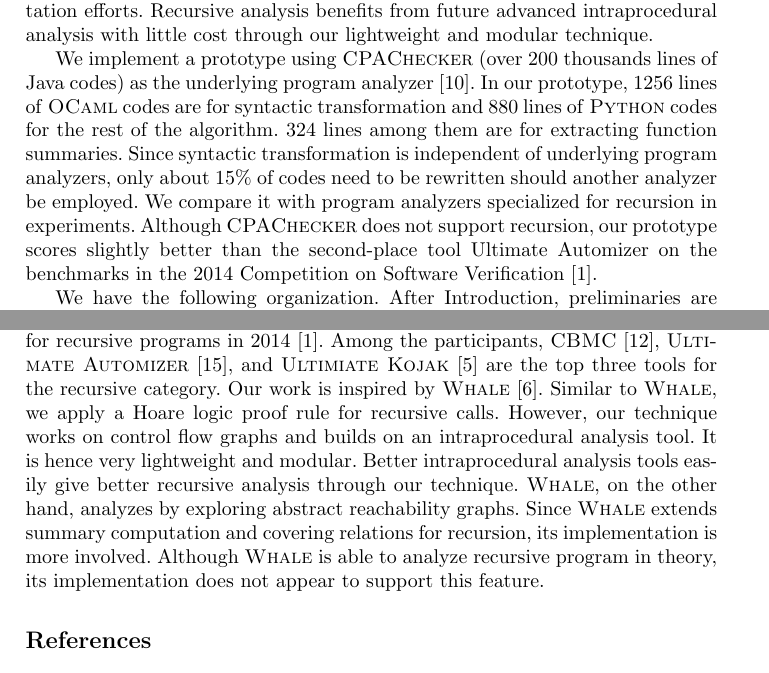
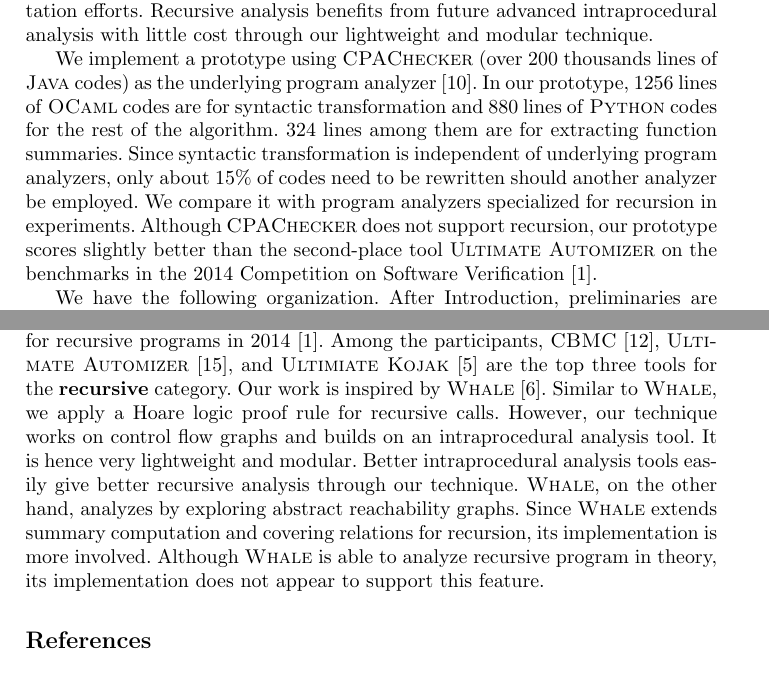
Before and after one commit to fmlab-iis/transformer, a LaTeX paper (draft/draft.tex, which reads draft/discussion.tex, draft/introduction.tex): two parts of pages 2 and 16 of 17, joined at a grey line, cut so that both start at the same text. Compiled offline with pdfLaTeX.

Commit message:
Fix some styles

```diff
--- a/draft/discussion.tex
+++ b/draft/discussion.tex
@@ -22,4 +22,4 @@ implementation.
 
 \noindent
 \textbf{Related Works.}
-In~\cite{LalR08,LalR09}, a reduction technique for checking context-bounded concurrent programs to sequential analysis is developed. Numerous intraprocedural analysis techniques have been developed over the years. Many tools are in fact freely available (see, for instance, \textsc{Blast}~\cite{BeyerHJM07}, \textsc{CPAChecker}~\cite{BeyerK11}, and \textsc{UFO}~\cite{AlbarghouthiLGC12}). Interprocedural analysis techniques are also available (see~\cite{RepsHS95,BallR01,CousotCFMMMR05,CuoqKKPSY12,coverity,polyspace} for a hopelessly incomplete list). Recently, recursive analysis attracts new attention. The Competition on Software Verification adds a new category for recursive programs in 2014~\cite{svcomp14}. Among the participants, \textsc{CBMC}~\cite{ClarkeKL04}, \textsc{Ultimate Automizer}~\cite{HeizmannCDEHLNSP13}, and \textsc{Ultimiate Kojak}~\cite{Kojak} are the top three tools for the recursive category. Our work is inspired by \textsc{Whale}~\cite{AlbarghouthiGC12}. Similar to \textsc{Whale}, we apply a Hoare logic proof rule for recursive calls. However, our technique works on control flow graphs and builds on an intraprocedural analysis tool. It is hence very lightweight and modular. Better intraprocedural analysis tools easily give better recursive analysis through our technique. \textsc{Whale}, on the other hand, analyzes by exploring abstract reachability graphs. Since \textsc{Whale} extends summary computation and covering relations for recursion, its implementation is more involved. Although \textsc{Whale} is able to analyze recursive program in theory, its implementation does not appear to support this feature.
+In~\cite{LalR08,LalR09}, a reduction technique for checking context-bounded concurrent programs to sequential analysis is developed. Numerous intraprocedural analysis techniques have been developed over the years. Many tools are in fact freely available (see, for instance, \textsc{Blast}~\cite{BeyerHJM07}, \textsc{CPAChecker}~\cite{BeyerK11}, and \textsc{UFO}~\cite{AlbarghouthiLGC12}). Interprocedural analysis techniques are also available (see~\cite{RepsHS95,BallR01,CousotCFMMMR05,CuoqKKPSY12,coverity,polyspace} for a hopelessly incomplete list). Recently, recursive analysis attracts new attention. The Competition on Software Verification adds a new category for recursive programs in 2014~\cite{svcomp14}. Among the participants, \textsc{CBMC}~\cite{ClarkeKL04}, \textsc{Ultimate Automizer}~\cite{HeizmannCDEHLNSP13}, and \textsc{Ultimiate Kojak}~\cite{Kojak} are the top three tools for the \textbf{recursive} category. Our work is inspired by \textsc{Whale}~\cite{AlbarghouthiGC12}. Similar to \textsc{Whale}, we apply a Hoare logic proof rule for recursive calls. However, our technique works on control flow graphs and builds on an intraprocedural analysis tool. It is hence very lightweight and modular. Better intraprocedural analysis tools easily give better recursive analysis through our technique. \textsc{Whale}, on the other hand, analyzes by exploring abstract reachability graphs. Since \textsc{Whale} extends summary computation and covering relations for recursion, its implementation is more involved. Although \textsc{Whale} is able to analyze recursive program in theory, its implementation does not appear to support this feature.
--- a/draft/introduction.tex
+++ b/draft/introduction.tex
@@ -8,7 +8,7 @@ Our algorithm proceeds by iterations. In each iteration, it transforms the recur
 
 Compared with other analysis algorithms for recursive programs, ours is very lightweight. It only performs syntactic transformation and requires standard functionalities from underlying intraprocedure program analyzers. Moreover, our technique is very modular. Any intraprocedural analyzer providing proofs of inductive invariants can be employed in our algorithm. With the interface between our algorithm and program analyzers described in this work, incorporating recursive analysis with existing program analyzers thus requires minimal implementation efforts. Recursive analysis benefits from future advanced intraprocedural analysis with little cost through our lightweight and modular technique.
 
-We implement a prototype using \textsc{CPAChecker} (over 200 thousands lines of Java codes) as the underlying program analyzer~\cite{BeyerK11}. In our prototype, 1256 lines of \textsc{OCaml} codes are for syntactic transformation and 880 lines of \textsc{Python} codes for the rest of the algorithm. 324 lines among them are for extracting function summaries. Since syntactic transformation is independent of underlying program analyzers, only about 15\% of codes need to be rewritten should another analyzer be employed. We compare it with program analyzers specialized for recursion in experiments. Although \textsc{CPAChecker} does not support recursion, our prototype scores slightly better than the second-place tool Ultimate Automizer on the benchmarks in the 2014 Competition on Software Verification~\cite{svcomp14}.
+We implement a prototype using \textsc{CPAChecker} (over 200 thousands lines of \textsc{Java} codes) as the underlying program analyzer~\cite{BeyerK11}. In our prototype, 1256 lines of \textsc{OCaml} codes are for syntactic transformation and 880 lines of \textsc{Python} codes for the rest of the algorithm. 324 lines among them are for extracting function summaries. Since syntactic transformation is independent of underlying program analyzers, only about 15\% of codes need to be rewritten should another analyzer be employed. We compare it with program analyzers specialized for recursion in experiments. Although \textsc{CPAChecker} does not support recursion, our prototype scores slightly better than the second-place tool \textsc{Ultimate Automizer} on the benchmarks in the 2014 Competition on Software Verification~\cite{svcomp14}.
 
 \hide{
 Notice that in order to simplify the implementation effort, we turned off important optimizations such as adjust block encoding provided in \textsc{CPAChecker}, the performance of the prototype can be even better with those optimizations turned on.
```
